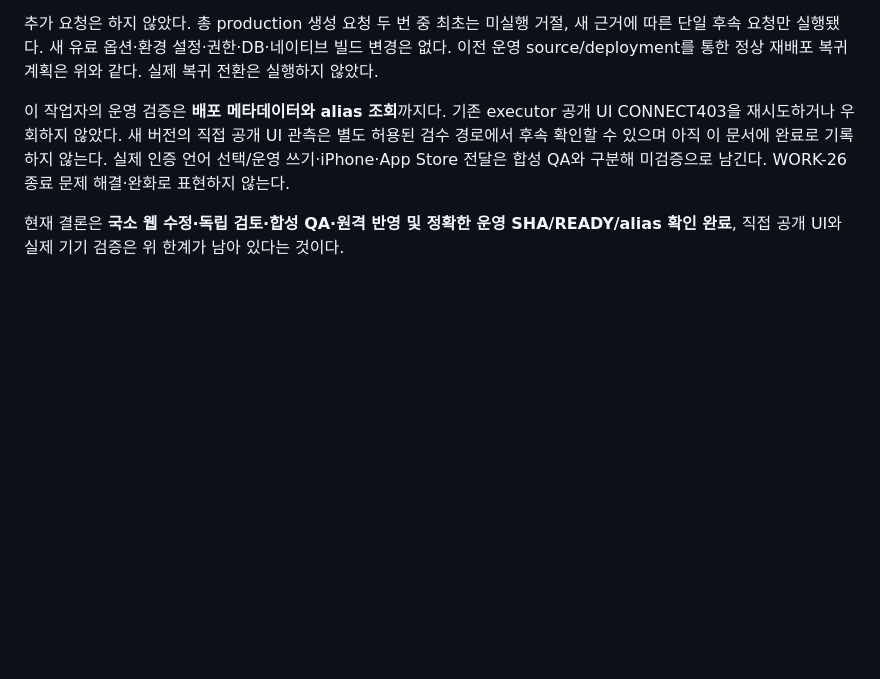
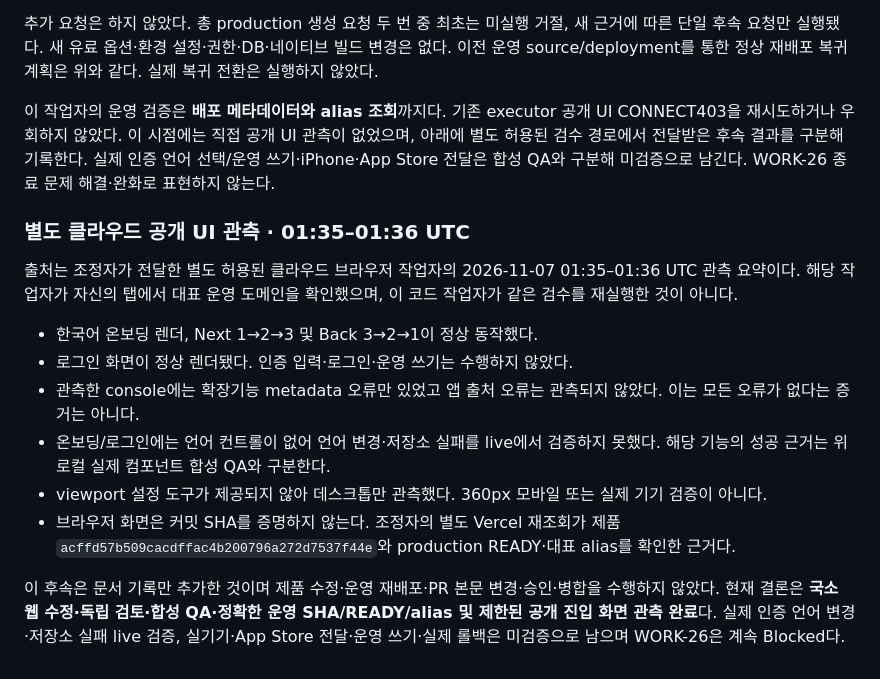
Before and after one commit to keestory/soccer-note, a Markdown page: docs/LOCALE_STORAGE_2026-11-07.md, the part around the change. GitHub-like rendering; blank space fills up the shorter version.

Commit message:
docs: record independent public UI observation for locale release

```diff
--- a/docs/LOCALE_STORAGE_2026-11-07.md
+++ b/docs/LOCALE_STORAGE_2026-11-07.md
@@ -71,6 +71,17 @@ CQO 반다이크가 제품 커밋, 실제 컴포넌트 경로와 runner·소스
 
 추가 요청은 하지 않았다. 총 production 생성 요청 두 번 중 최초는 미실행 거절, 새 근거에 따른 단일 후속 요청만 실행됐다. 새 유료 옵션·환경 설정·권한·DB·네이티브 빌드 변경은 없다. 이전 운영 source/deployment를 통한 정상 재배포 복귀 계획은 위와 같다. 실제 복귀 전환은 실행하지 않았다.
 
-이 작업자의 운영 검증은 **배포 메타데이터와 alias 조회**까지다. 기존 executor 공개 UI CONNECT403을 재시도하거나 우회하지 않았다. 새 버전의 직접 공개 UI 관측은 별도 허용된 검수 경로에서 후속 확인할 수 있으며 아직 이 문서에 완료로 기록하지 않는다. 실제 인증 언어 선택/운영 쓰기·iPhone·App Store 전달은 합성 QA와 구분해 미검증으로 남긴다. WORK-26 종료 문제 해결·완화로 표현하지 않는다.
+이 작업자의 운영 검증은 **배포 메타데이터와 alias 조회**까지다. 기존 executor 공개 UI CONNECT403을 재시도하거나 우회하지 않았다. 이 시점에는 직접 공개 UI 관측이 없었으며, 아래에 별도 허용된 검수 경로에서 전달받은 후속 결과를 구분해 기록한다. 실제 인증 언어 선택/운영 쓰기·iPhone·App Store 전달은 합성 QA와 구분해 미검증으로 남긴다. WORK-26 종료 문제 해결·완화로 표현하지 않는다.
 
-현재 결론은 **국소 웹 수정·독립 검토·합성 QA·원격 반영 및 정확한 운영 SHA/READY/alias 확인 완료**, 직접 공개 UI와 실제 기기 검증은 위 한계가 남아 있다는 것이다.
+### 별도 클라우드 공개 UI 관측 · 01:35–01:36 UTC
+
+출처는 조정자가 전달한 별도 허용된 클라우드 브라우저 작업자의 2026-11-07 01:35–01:36 UTC 관측 요약이다. 해당 작업자가 자신의 탭에서 대표 운영 도메인을 확인했으며, 이 코드 작업자가 같은 검수를 재실행한 것이 아니다.
+
+- 한국어 온보딩 렌더, Next 1→2→3 및 Back 3→2→1이 정상 동작했다.
+- 로그인 화면이 정상 렌더됐다. 인증 입력·로그인·운영 쓰기는 수행하지 않았다.
+- 관측한 console에는 확장기능 metadata 오류만 있었고 앱 출처 오류는 관측되지 않았다. 이는 모든 오류가 없다는 증거는 아니다.
+- 온보딩/로그인에는 언어 컨트롤이 없어 언어 변경·저장소 실패를 live에서 검증하지 못했다. 해당 기능의 성공 근거는 위 로컬 실제 컴포넌트 합성 QA와 구분한다.
+- viewport 설정 도구가 제공되지 않아 데스크톱만 관측했다. 360px 모바일 또는 실제 기기 검증이 아니다.
+- 브라우저 화면은 커밋 SHA를 증명하지 않는다. 조정자의 별도 Vercel 재조회가 제품 `acffd57b509cacdffac4b200796a272d7537f44e`와 production READY·대표 alias를 확인한 근거다.
+
+이 후속은 문서 기록만 추가한 것이며 제품 수정·운영 재배포·PR 본문 변경·승인·병합을 수행하지 않았다. 현재 결론은 **국소 웹 수정·독립 검토·합성 QA·정확한 운영 SHA/READY/alias 및 제한된 공개 진입 화면 관측 완료**다. 실제 인증 언어 변경·저장소 실패 live 검증, 실기기·App Store 전달·운영 쓰기·실제 롤백은 미검증으로 남으며 WORK-26은 계속 Blocked다.
```
